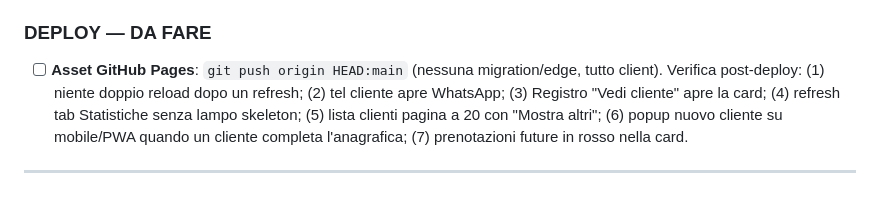
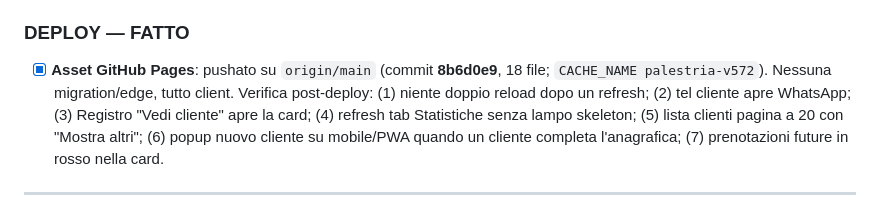
Before and after one commit to Numa-AI/PalestrIA, a Markdown page: todo.md, the part around the change. Drawn GitHub-style.

Commit message:
docs: todo.md — marca DEPLOY del port 2026-07-01 come FATTO (commit 8b6d0e9 pushato)
Co-Authored-By: Claude Opus 4.8 (1M context) <noreply@anthropic.com>

```diff
--- a/todo.md
+++ b/todo.md
@@ -79,8 +79,8 @@ Confrontate le ~20 voci NUOVE del changelog di Thomas (tutte **2026-07-01**) col
 - **Rimozione bottone `desktop-wake-sync` da admin**: PalestrIA non ha `desktop-wake-sync.js`.
 - **security.txt (Cloudflare/thomasbresciani.com)**: PalestrIA su GitHub Pages, dominio/email di Thomas (infra diversa §0.1).
 
-### DEPLOY — DA FARE
-- [ ] **Asset GitHub Pages**: `git push origin HEAD:main` (nessuna migration/edge, tutto client). Verifica post-deploy: (1) niente doppio reload dopo un refresh; (2) tel cliente apre WhatsApp; (3) Registro "Vedi cliente" apre la card; (4) refresh tab Statistiche senza lampo skeleton; (5) lista clienti pagina a 20 con "Mostra altri"; (6) popup nuovo cliente su mobile/PWA quando un cliente completa l'anagrafica; (7) prenotazioni future in rosso nella card.
+### DEPLOY — FATTO
+- [x] **Asset GitHub Pages**: pushato su `origin/main` (commit **8b6d0e9**, 18 file; `CACHE_NAME palestria-v572`). Nessuna migration/edge, tutto client. Verifica post-deploy: (1) niente doppio reload dopo un refresh; (2) tel cliente apre WhatsApp; (3) Registro "Vedi cliente" apre la card; (4) refresh tab Statistiche senza lampo skeleton; (5) lista clienti pagina a 20 con "Mostra altri"; (6) popup nuovo cliente su mobile/PWA quando un cliente completa l'anagrafica; (7) prenotazioni future in rosso nella card.
 
 ---
 
```
